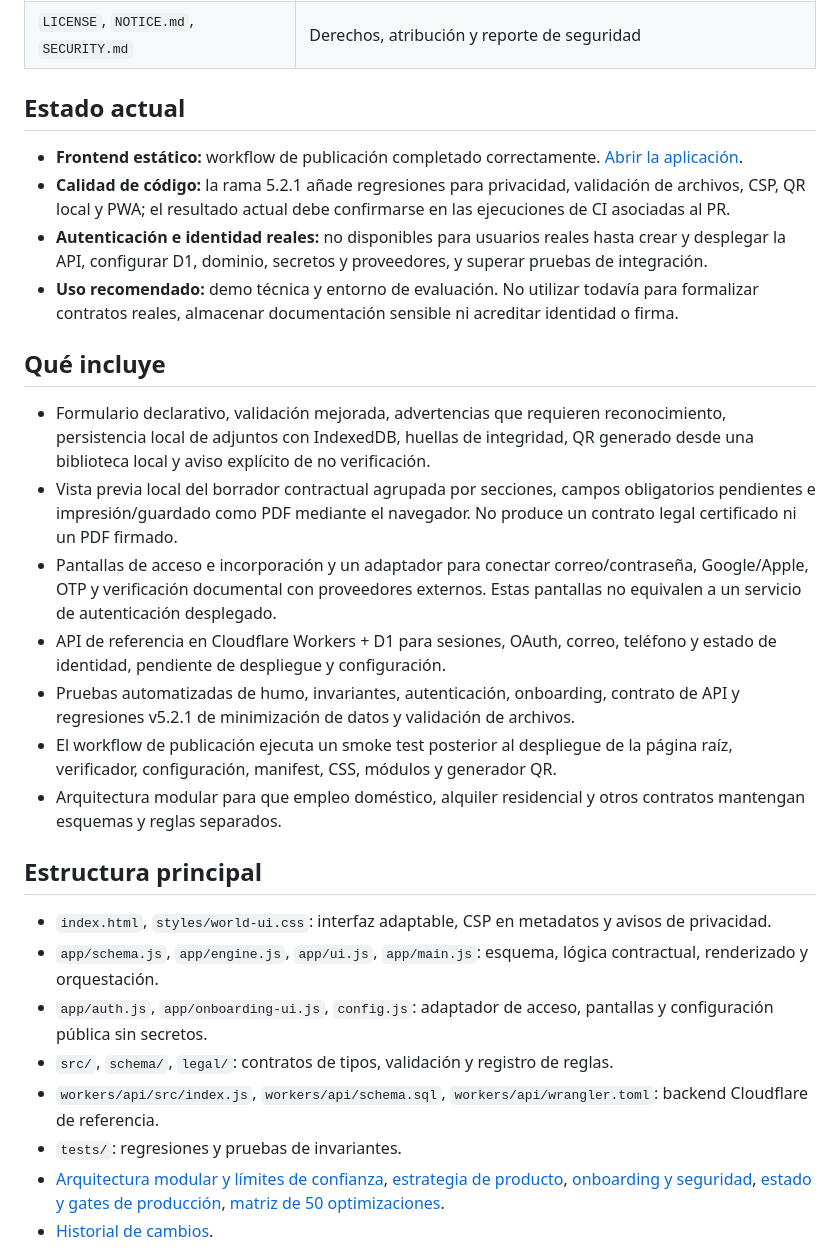
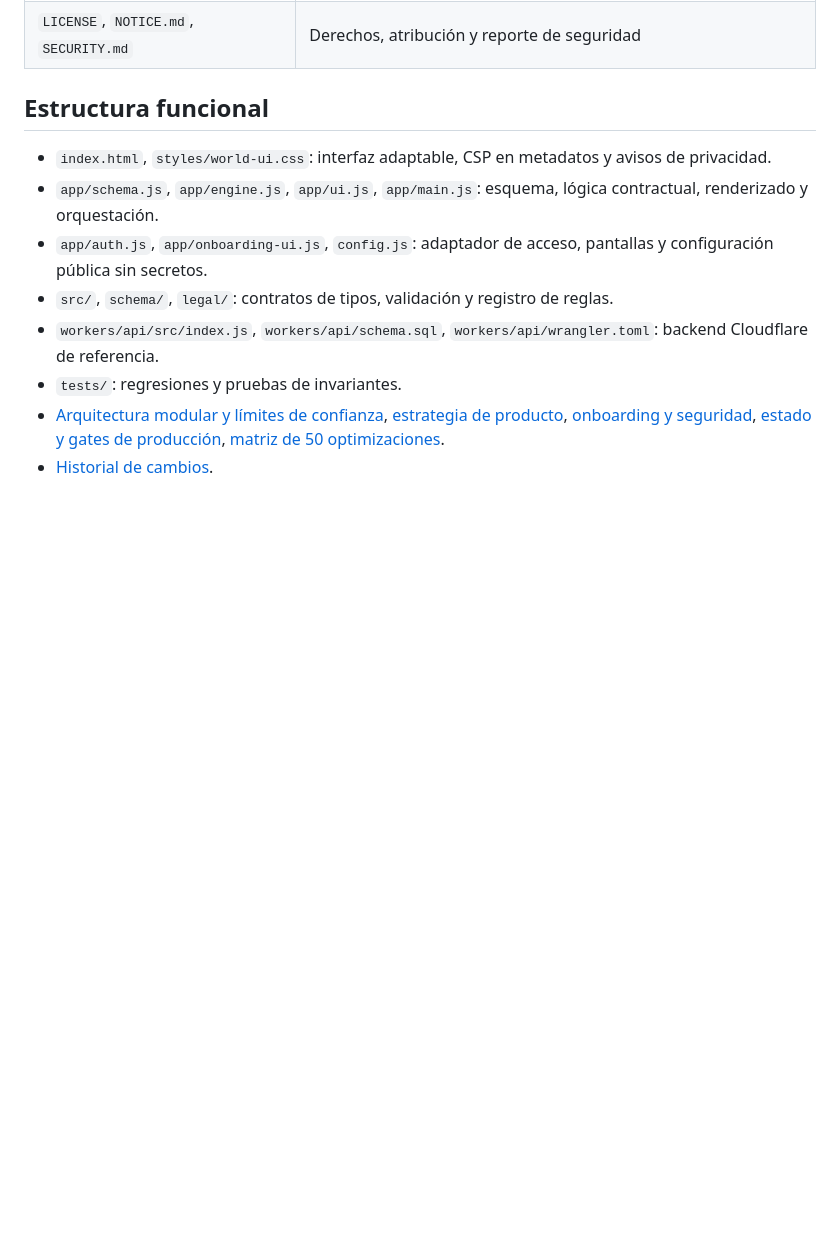
Before and after one commit to acastilloalejandro/-contract-engine-100, a Markdown page: README.md, the part around one of its changes. GitHub-like rendering; blank space fills up the shorter version.

```diff
--- a/README.md
+++ b/README.md
@@ -29,24 +47,7 @@ Motor contractual modular, móvil primero, para crear expedientes guiados, valid
 | `.github/` | Automatización de calidad y despliegue |
 | `LICENSE`, `NOTICE.md`, `SECURITY.md` | Derechos, atribución y reporte de seguridad |
 
-## Estado actual
-
-- **Frontend estático:** workflow de publicación completado correctamente. [Abrir la aplicación](https://acastilloalejandro.github.io/-contract-engine-100/).
-- **Calidad de código:** la rama 5.2.1 añade regresiones para privacidad, validación de archivos, CSP, QR local y PWA; el resultado actual debe confirmarse en las ejecuciones de CI asociadas al PR.
-- **Autenticación e identidad reales:** no disponibles para usuarios reales hasta crear y desplegar la API, configurar D1, dominio, secretos y proveedores, y superar pruebas de integración.
-- **Uso recomendado:** demo técnica y entorno de evaluación. No utilizar todavía para formalizar contratos reales, almacenar documentación sensible ni acreditar identidad o firma.
-
-## Qué incluye
-
-- Formulario declarativo, validación mejorada, advertencias que requieren reconocimiento, persistencia local de adjuntos con IndexedDB, huellas de integridad, QR generado desde una biblioteca local y aviso explícito de no verificación.
-- Vista previa local del borrador contractual agrupada por secciones, campos obligatorios pendientes e impresión/guardado como PDF mediante el navegador. No produce un contrato legal certificado ni un PDF firmado.
-- Pantallas de acceso e incorporación y un adaptador para conectar correo/contraseña, Google/Apple, OTP y verificación documental con proveedores externos. Estas pantallas no equivalen a un servicio de autenticación desplegado.
-- API de referencia en Cloudflare Workers + D1 para sesiones, OAuth, correo, teléfono y estado de identidad, pendiente de despliegue y configuración.
-- Pruebas automatizadas de humo, invariantes, autenticación, onboarding, contrato de API y regresiones v5.2.1 de minimización de datos y validación de archivos.
-- El workflow de publicación ejecuta un smoke test posterior al despliegue de la página raíz, verificador, configuración, manifest, CSS, módulos y generador QR.
-- Arquitectura modular para que empleo doméstico, alquiler residencial y otros contratos mantengan esquemas y reglas separados.
-
-## Estructura principal
+## Estructura funcional
 
 - `index.html`, `styles/world-ui.css`: interfaz adaptable, CSP en metadatos y avisos de privacidad.
 - `app/schema.js`, `app/engine.js`, `app/ui.js`, `app/main.js`: esquema, lógica contractual, renderizado y orquestación.
```
Also changed, not shown: other parts of README.md (+23 -24 lines).
